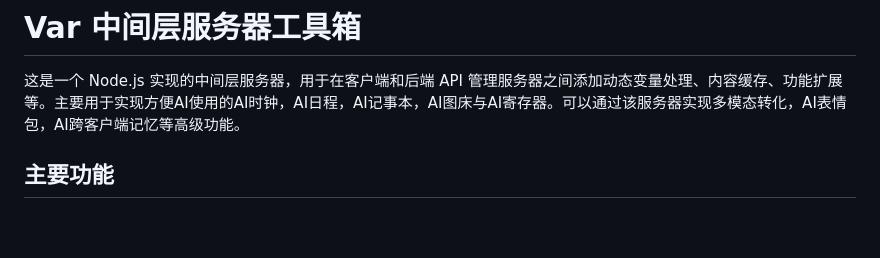
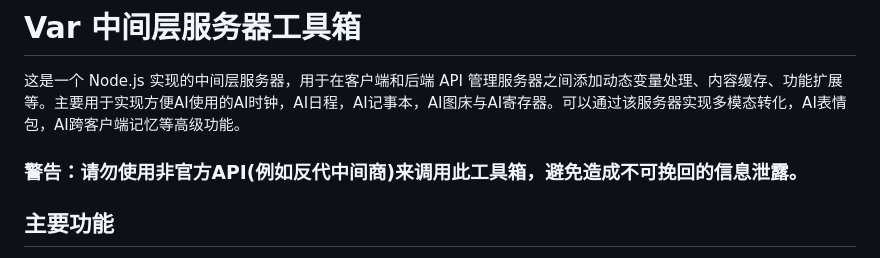
Before and after one commit to InitialXKO/CherryVarToolBox, a Markdown page: README.md, the part around the change. Rendered like a GitHub page; blank space fills up the shorter version.

```diff
--- a/README.md
+++ b/README.md
@@ -1,6 +1,8 @@
 # Var 中间层服务器工具箱
 
 这是一个 Node.js 实现的中间层服务器，用于在客户端和后端 API 管理服务器之间添加动态变量处理、内容缓存、功能扩展等。主要用于实现方便AI使用的AI时钟，AI日程，AI记事本，AI图床与AI寄存器。可以通过该服务器实现多模态转化，AI表情包，AI跨客户端记忆等高级功能。
+
+### 警告：请勿使用非官方API(例如反代中间商)来调用此工具箱，避免造成不可挽回的信息泄露。
 
 ## 主要功能
 
```
